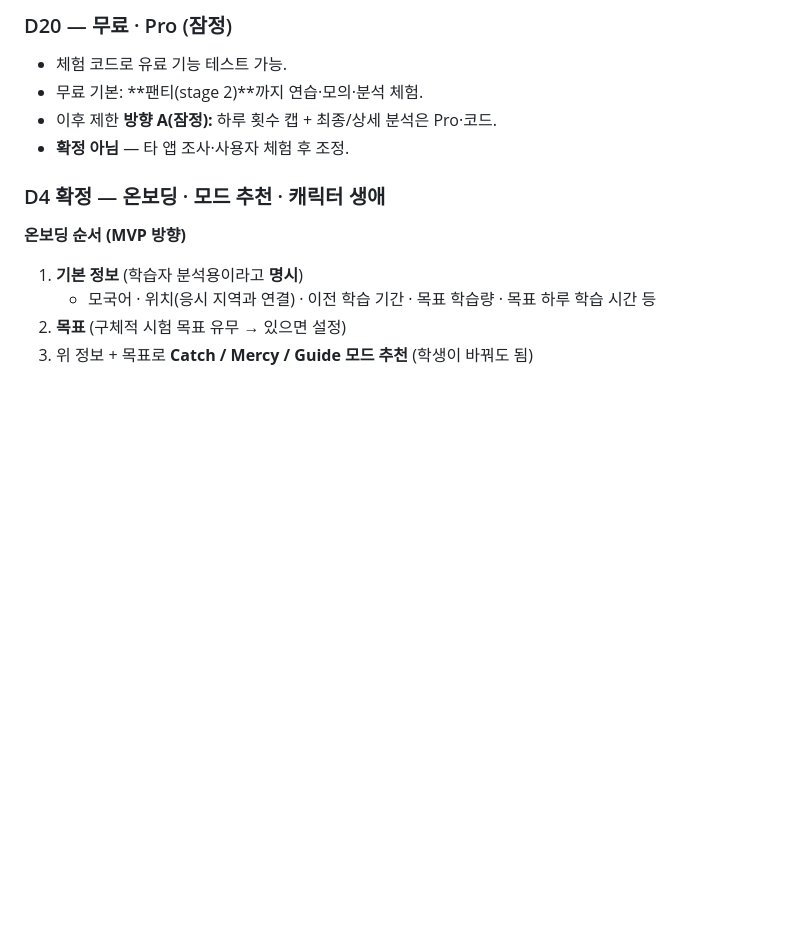
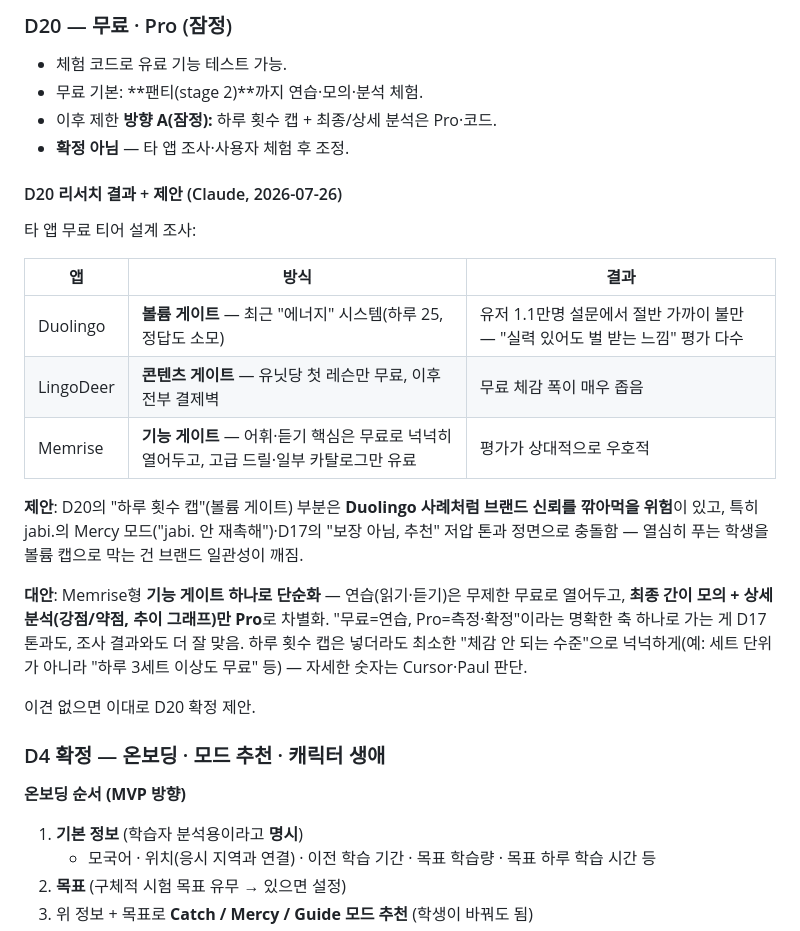
Before and after one commit to wensonjabi-p/paul-intro, a Markdown page: docs/handoff-growth-character-ko.md, the part around the change. GitHub-like rendering; blank space fills up the shorter version.

Commit message:
Research: D20 free/Pro tier design (volume vs feature gate)
Compared Duolingo (volume/energy gate - widely disliked, penalizes
engaged users), LingoDeer (aggressive content wall), and Memrise
(feature gate on a generous free core - better received). Proposes
dropping D20's planned daily-count cap in favor of a single feature
gate (unlimited practice, final mock + detailed analysis = Pro),
since a hard volume cap conflicts with jabi.'s low-pressure Mercy-mode
tone and D17's "recommendation, not guarantee" policy.

Co-Authored-By: Claude Sonnet 5 <noreply@anthropic.com>

```diff
--- a/docs/handoff-growth-character-ko.md
+++ b/docs/handoff-growth-character-ko.md
@@ -145,6 +145,22 @@ UI 톤: 「보장」이 아니라 **「추천 · 이 페이스/점수면 …」*
 - 이후 제한 **방향 A(잠정):** 하루 횟수 캡 + 최종/상세 분석은 Pro·코드.
 - **확정 아님** — 타 앱 조사·사용자 체험 후 조정.
 
+#### D20 리서치 결과 + 제안 (Claude, 2026-07-26)
+
+타 앱 무료 티어 설계 조사:
+
+| 앱 | 방식 | 결과 |
+|---|---|---|
+| Duolingo | **볼륨 게이트** — 최근 "에너지" 시스템(하루 25, 정답도 소모) | 유저 1.1만명 설문에서 절반 가까이 불만 — "실력 있어도 벌 받는 느낌" 평가 다수 |
+| LingoDeer | **콘텐츠 게이트** — 유닛당 첫 레슨만 무료, 이후 전부 결제벽 | 무료 체감 폭이 매우 좁음 |
+| Memrise | **기능 게이트** — 어휘·듣기 핵심은 무료로 넉넉히 열어두고, 고급 드릴·일부 카탈로그만 유료 | 평가가 상대적으로 우호적 |
+
+**제안**: D20의 "하루 횟수 캡"(볼륨 게이트) 부분은 **Duolingo 사례처럼 브랜드 신뢰를 깎아먹을 위험**이 있고, 특히 jabi.의 Mercy 모드("jabi. 안 재촉해")·D17의 "보장 아님, 추천" 저압 톤과 정면으로 충돌함 — 열심히 푸는 학생을 볼륨 캡으로 막는 건 브랜드 일관성이 깨짐.
+
+**대안**: Memrise형 **기능 게이트 하나로 단순화** — 연습(읽기·듣기)은 무제한 무료로 열어두고, **최종 간이 모의 + 상세 분석(강점/약점, 추이 그래프)만 Pro**로 차별화. "무료=연습, Pro=측정·확정"이라는 명확한 축 하나로 가는 게 D17 톤과도, 조사 결과와도 더 잘 맞음. 하루 횟수 캡은 넣더라도 최소한 "체감 안 되는 수준"으로 넉넉하게(예: 세트 단위가 아니라 "하루 3세트 이상도 무료" 등) — 자세한 숫자는 Cursor·Paul 판단.
+
+이견 없으면 이대로 D20 확정 제안.
+
 ### D4 확정 — 온보딩 · 모드 추천 · 캐릭터 생애
 
 **온보딩 순서 (MVP 방향)**
```
